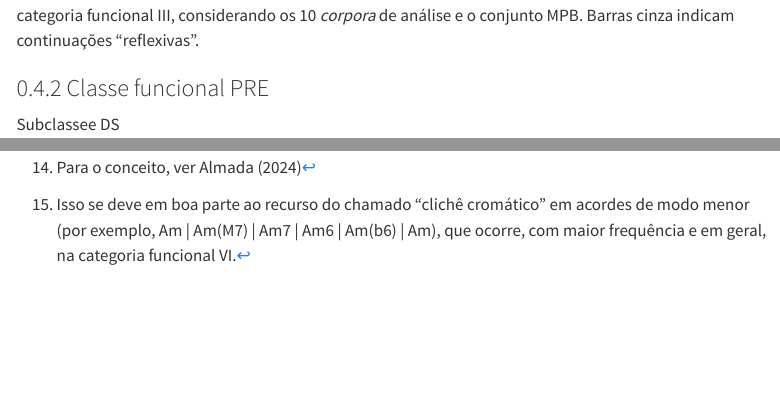
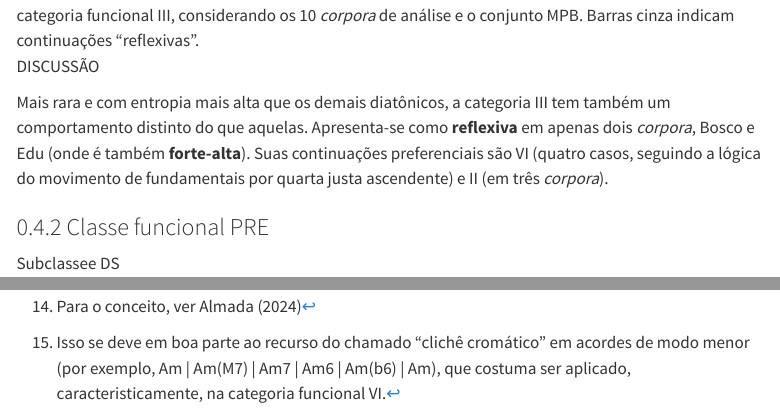
Before and after one commit to ProjetoMPB/site, a Quarto document (capitulos/entropia.qmd): the page in a window 1100 px wide, from 7600 px down, and a second part further down, joined at a grey line. Rendered offline with R 4.5, knitr and Pandoc in place of Quarto, with nearby package versions; menus at the side of the page are left out.

Commit message:
Update entropia.qmd

```diff
--- a/capitulos/entropia.qmd
+++ b/capitulos/entropia.qmd
@@ -176,3 +177,6 @@ A propriedade de **reflexão** em relação ao VI ocorre em sete *corpora*, send
+DISCUSSÃO
+
+Mais rara e com  entropia mais alta que os demais diatônicos, a categoria III tem também um comportamento distinto do que aquelas. Apresenta-se como **reflexiva** em apenas dois *corpora*, Bosco e Edu (onde é também **forte-alta**). Suas continuações preferenciais são VI (quatro casos, seguindo a lógica do movimento de fundamentais por quarta justa ascendente) e II (em três *corpora*).
 
 
 ### Classe funcional PRE
```
Also changed, not shown: capitulos/entropia.qmd (3 more changed lines).
